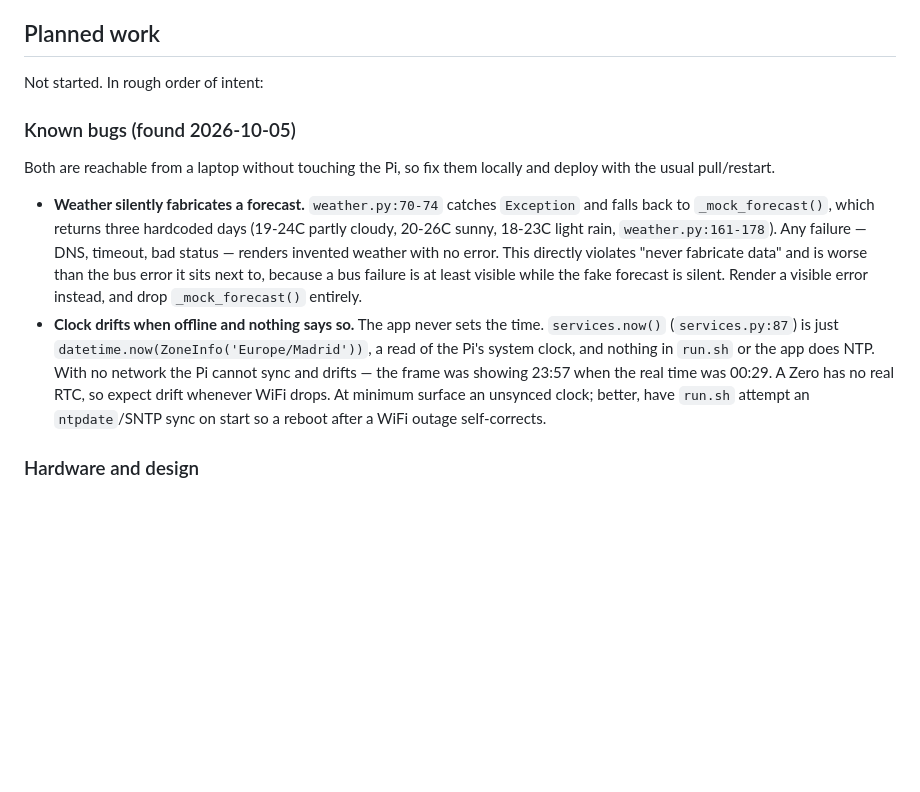
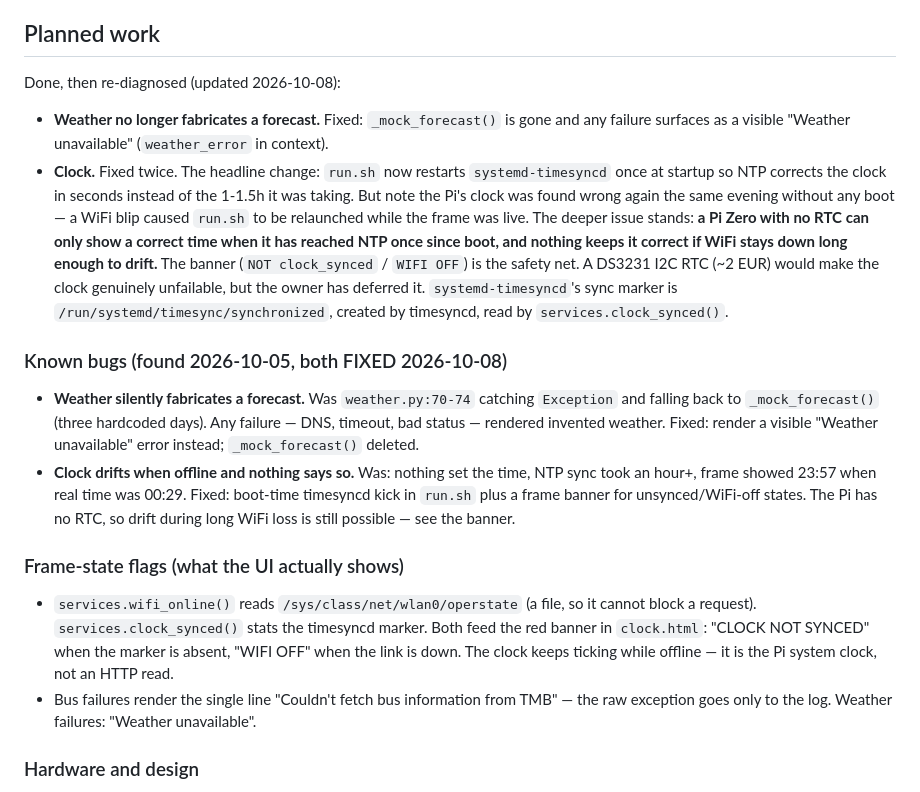
Before and after one commit to alpoktem/RitaFrame, a Markdown page: AGENTS.md, the part around the change. GitHub-like rendering; blank space fills up the shorter version.

Commit message:
Document the resolved clock and weather bugs and the frame-state flags
The planned-work list claimed the weather mock and clock drift were still
open; both were fixed on 2026-10-08. Replace them with a record of what was
done, the two red-banner states the UI actually shows, and how each service
flag is read so a future editor does not rebuild the connectivity probe.

```diff
--- a/AGENTS.md
+++ b/AGENTS.md
@@ -226,27 +226,41 @@ since the console only listens, but there is no reason to keep the coupling.
 
 ## Planned work
 
-Not started. In rough order of intent:
+Done, then re-diagnosed (updated 2026-10-08):
 
-### Known bugs (found 2026-10-05)
+- **Weather no longer fabricates a forecast.** Fixed: `_mock_forecast()` is gone and any
+  failure surfaces as a visible "Weather unavailable" (`weather_error` in context).
+- **Clock.** Fixed twice. The headline change: `run.sh` now restarts `systemd-timesyncd`
+  once at startup so NTP corrects the clock in seconds instead of the 1-1.5h it was taking.
+  But note the Pi's clock was found wrong again the same evening without any boot — a WiFi
+  blip caused `run.sh` to be relaunched while the frame was live. The deeper issue stands:
+  **a Pi Zero with no RTC can only show a correct time when it has reached NTP once since
+  boot, and nothing keeps it correct if WiFi stays down long enough to drift.** The banner
+  (`NOT clock_synced` / `WIFI OFF`) is the safety net. A DS3231 I2C RTC (~2 EUR) would make
+  the clock genuinely unfailable, but the owner has deferred it. `systemd-timesyncd`'s sync
+  marker is `/run/systemd/timesync/synchronized`, created by timesyncd, read by
+  `services.clock_synced()`.
 
-Both are reachable from a laptop without touching the Pi, so fix them locally and
-deploy with the usual pull/restart.
+### Known bugs (found 2026-10-05, both FIXED 2026-10-08)
 
-- **Weather silently fabricates a forecast.** `weather.py:70-74` catches `Exception` and
-  falls back to `_mock_forecast()`, which returns three hardcoded days (19-24C partly
-  cloudy, 20-26C sunny, 18-23C light rain, `weather.py:161-178`). Any failure — DNS,
-  timeout, bad status — renders invented weather with no error. This directly violates
-  "never fabricate data" and is worse than the bus error it sits next to, because a bus
-  failure is at least visible while the fake forecast is silent. Render a visible error
-  instead, and drop `_mock_forecast()` entirely.
-- **Clock drifts when offline and nothing says so.** The app never sets the time.
-  `services.now()` (`services.py:87`) is just `datetime.now(ZoneInfo('Europe/Madrid'))`,
-  a read of the Pi's system clock, and nothing in `run.sh` or the app does NTP. With no
-  network the Pi cannot sync and drifts — the frame was showing 23:57 when the real time
-  was 00:29. A Zero has no real RTC, so expect drift whenever WiFi drops. At minimum
-  surface an unsynced clock; better, have `run.sh` attempt an `ntpdate`/SNTP sync on start
-  so a reboot after a WiFi outage self-corrects.
+- **Weather silently fabricates a forecast.** Was `weather.py:70-74` catching `Exception`
+  and falling back to `_mock_forecast()` (three hardcoded days). Any failure — DNS, timeout,
+  bad status — rendered invented weather. Fixed: render a visible "Weather unavailable"
+  error instead; `_mock_forecast()` deleted.
+- **Clock drifts when offline and nothing says so.** Was: nothing set the time, NTP sync
+  took an hour+, frame showed 23:57 when real time was 00:29. Fixed: boot-time timesyncd
+  kick in `run.sh` plus a frame banner for unsynced/WiFi-off states. The Pi has no RTC, so
+  drift during long WiFi loss is still possible — see the banner.
+
+### Frame-state flags (what the UI actually shows)
+
+- `services.wifi_online()` reads `/sys/class/net/wlan0/operstate` (a file, so it cannot
+  block a request). `services.clock_synced()` stats the timesyncd marker. Both feed the
+  red banner in `clock.html`: "CLOCK NOT SYNCED" when the marker is absent, "WIFI OFF" when
+  the link is down. The clock keeps ticking while offline — it is the Pi system clock, not
+  an HTTP read.
+- Bus failures render the single line "Couldn't fetch bus information from TMB" — the raw
+  exception goes only to the log. Weather failures: "Weather unavailable".
 
 ### Hardware and design
 
```
